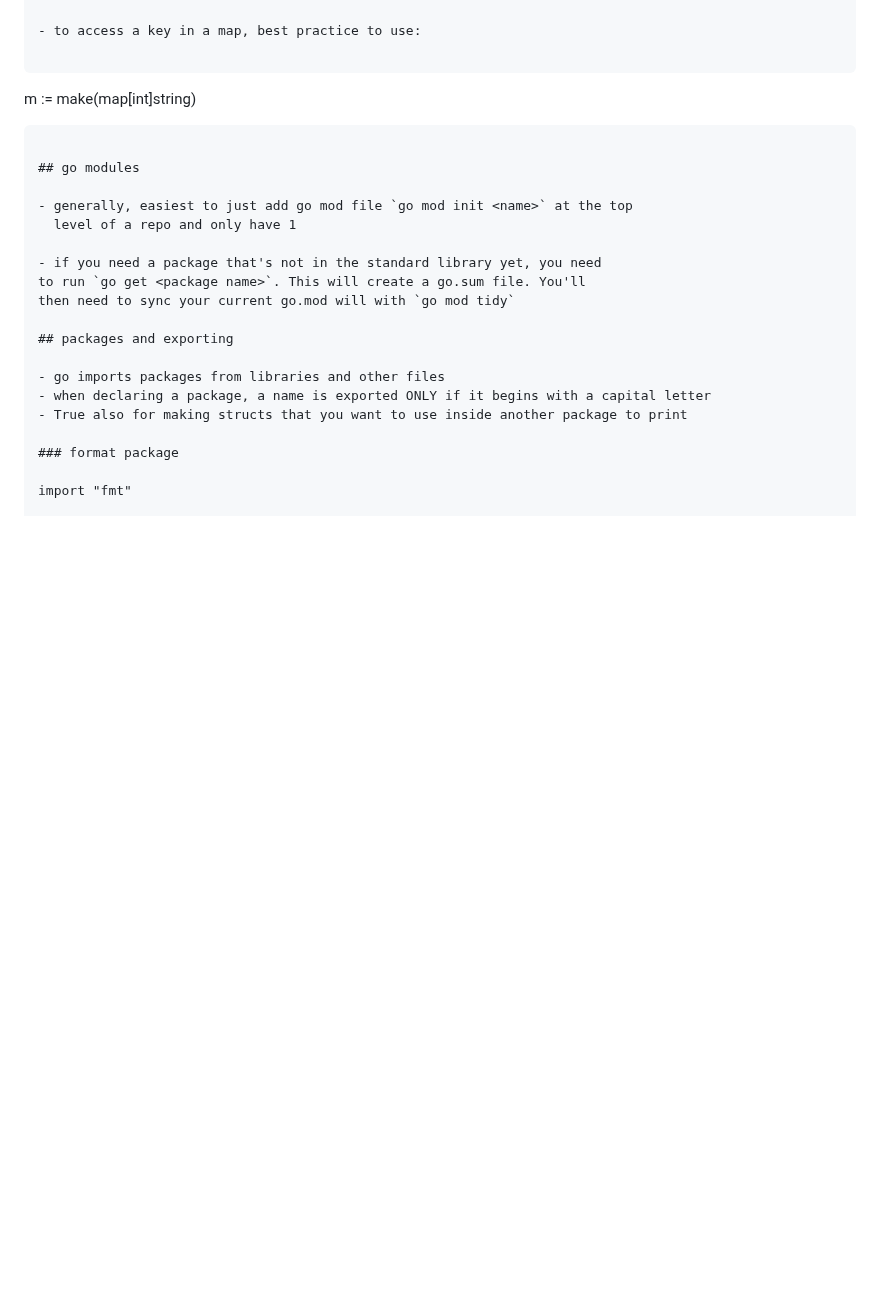
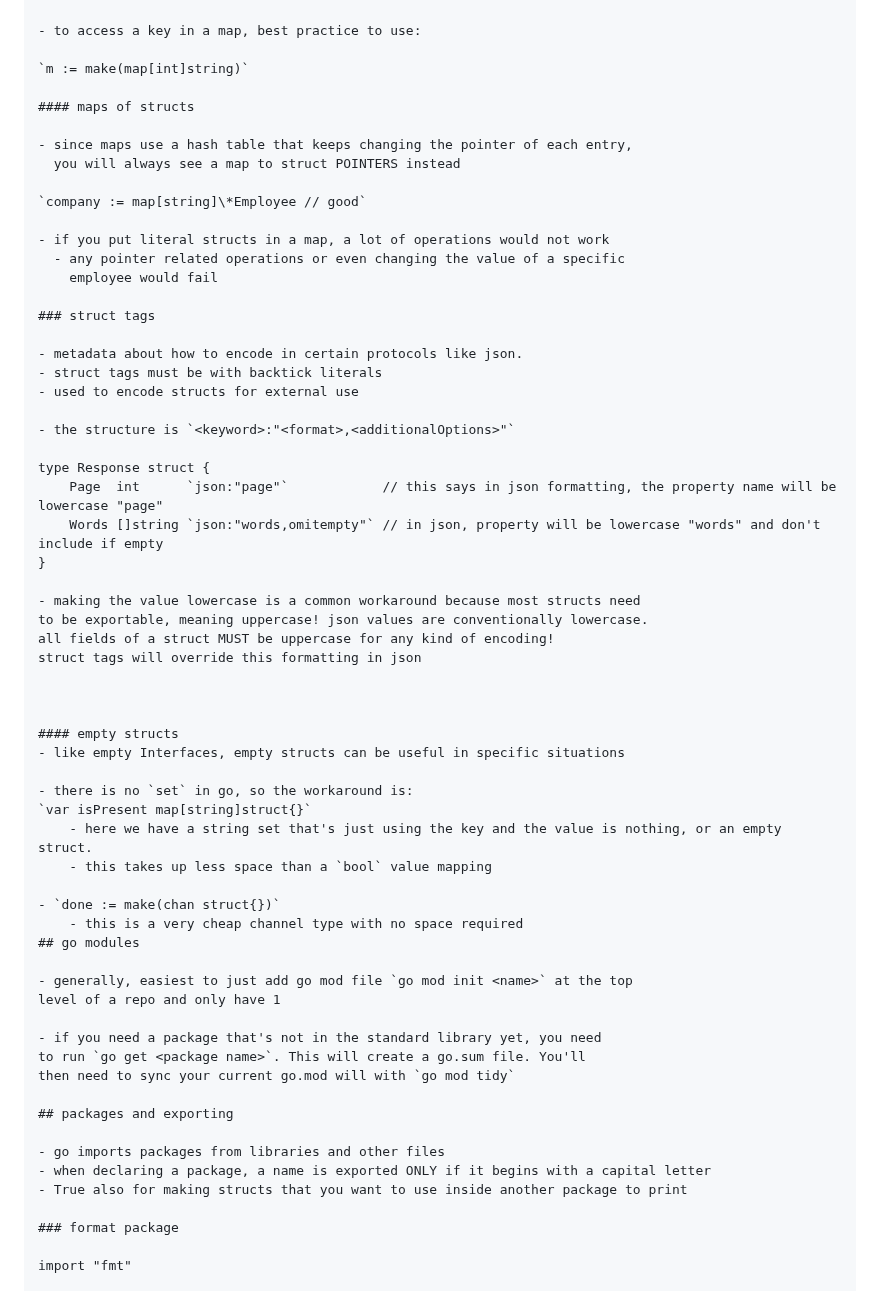
Before and after one commit to h15200/notes, a Markdown page: go.md, the part around one of its changes. Drawn GitHub-style; blank space fills up the shorter version.

Commit message:
feat: go struct tags, uses for empty structs

````diff
--- a/go.md
+++ b/go.md
@@ -416,16 +416,53 @@ is to limit the capacity when you first slice from an array. `s := someArray[2:4
 
 - to access a key in a map, best practice to use:
 
-```
+`m := make(map[int]string)`
 
-m := make(map[int]string)
+#### maps of structs
 
-```
+- since maps use a hash table that keeps changing the pointer of each entry,
+  you will always see a map to struct POINTERS instead
 
+`company := map[string]\*Employee // good`
+
+- if you put literal structs in a map, a lot of operations would not work
+  - any pointer related operations or even changing the value of a specific
+    employee would fail
+
+### struct tags
+
+- metadata about how to encode in certain protocols like json.
+- struct tags must be with backtick literals
+- used to encode structs for external use
+
+- the structure is `<keyword>:"<format>,<additionalOptions>"`
+
+type Response struct {
+	Page  int      `json:"page"`            // this says in json formatting, the property name will be lowercase "page"
+	Words []string `json:"words,omitempty"` // in json, property will be lowercase "words" and don't include if empty
+}
+
+- making the value lowercase is a common workaround because most structs need
+to be exportable, meaning uppercase! json values are conventionally lowercase.
+all fields of a struct MUST be uppercase for any kind of encoding!
+struct tags will override this formatting in json
+
+
+
+#### empty structs
+- like empty Interfaces, empty structs can be useful in specific situations
+
+- there is no `set` in go, so the workaround is:
+`var isPresent map[string]struct{}`
+    - here we have a string set that's just using the key and the value is nothing, or an empty struct.
+    - this takes up less space than a `bool` value mapping
+
+- `done := make(chan struct{})`
+    - this is a very cheap channel type with no space required
 ## go modules
 
 - generally, easiest to just add go mod file `go mod init <name>` at the top
-  level of a repo and only have 1
+level of a repo and only have 1
 
 - if you need a package that's not in the standard library yet, you need
 to run `go get <package name>`. This will create a go.sum file. You'll
````
Also changed, not shown: other parts of go.md (+1 -48 lines).
